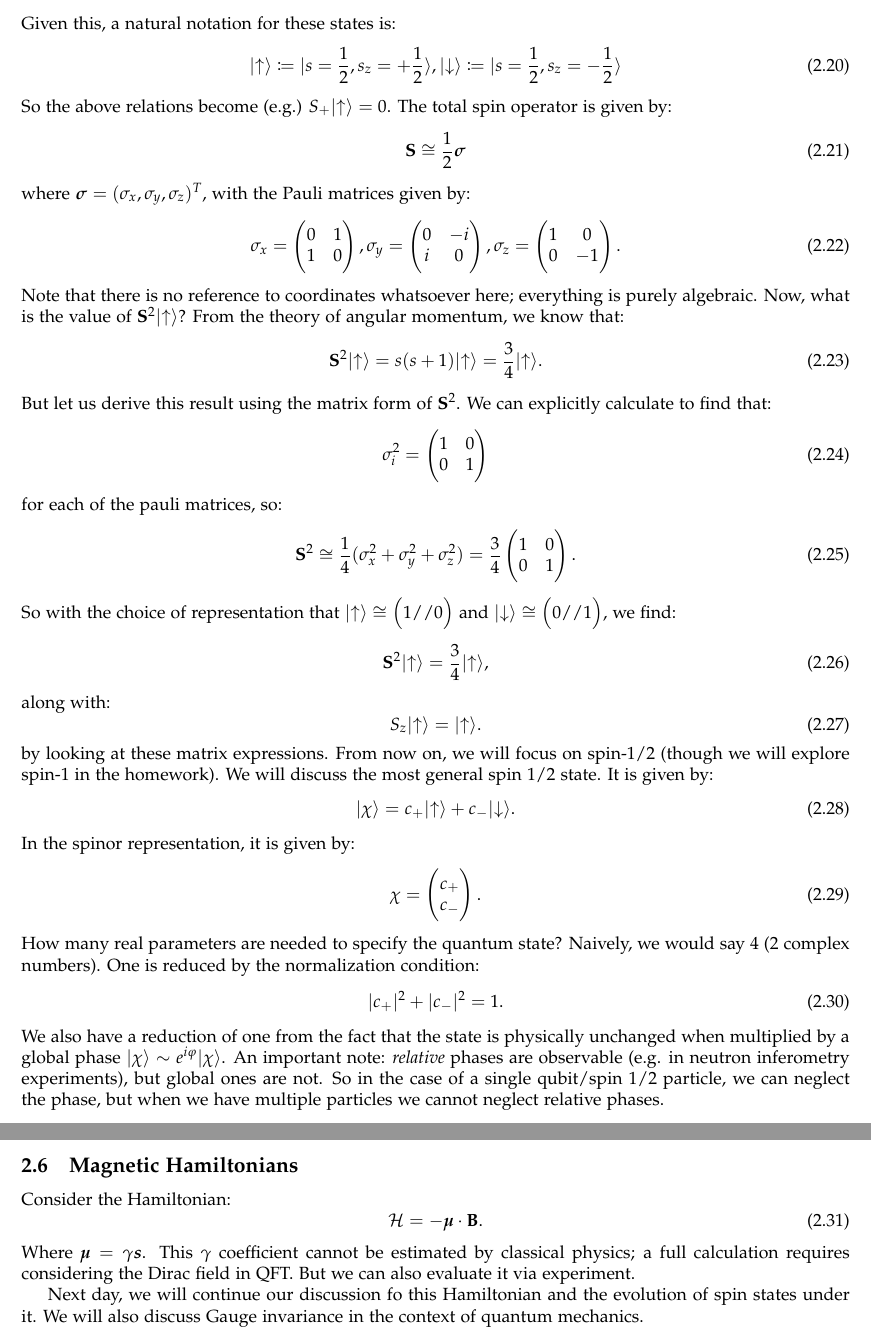
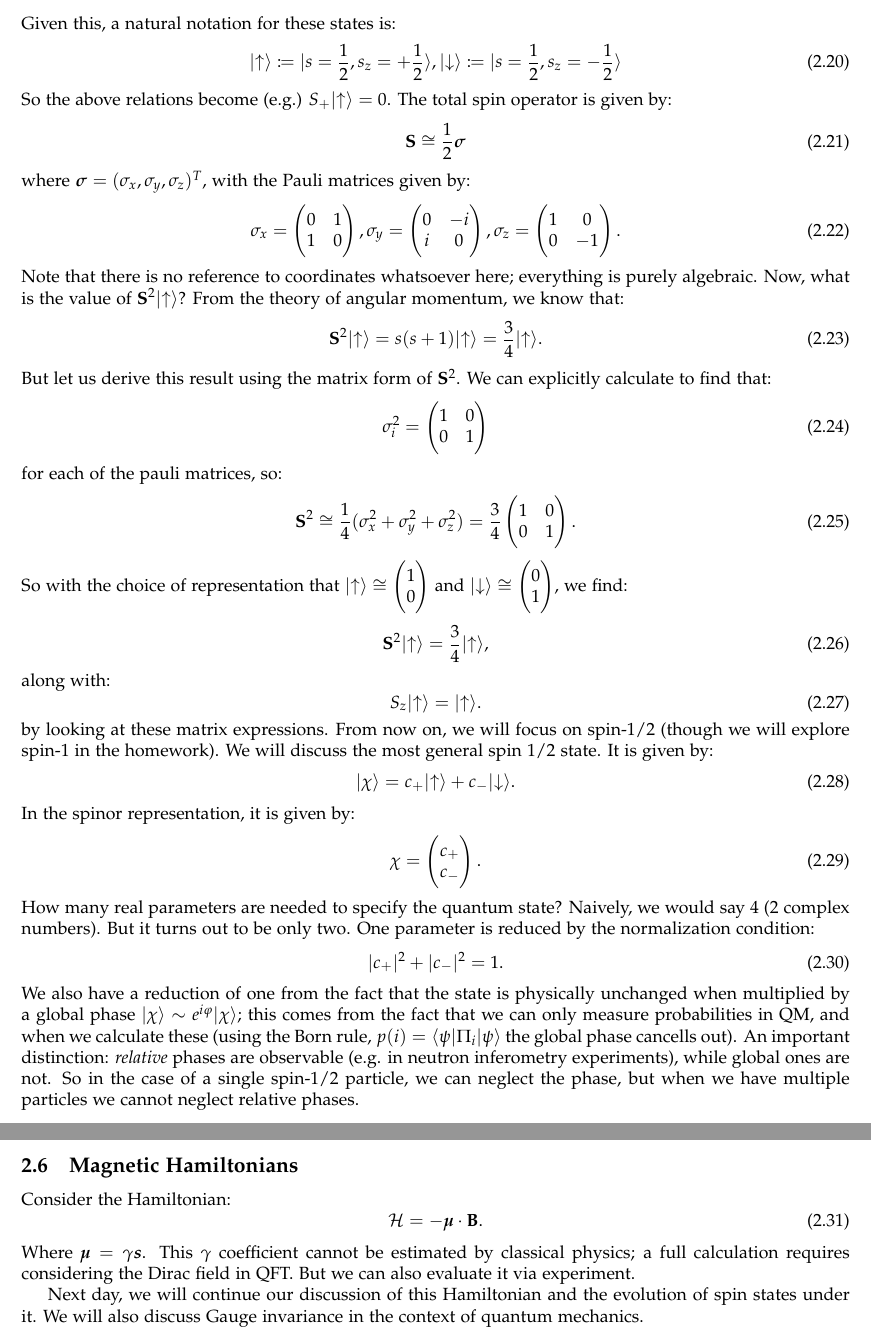
Before and after one commit to RioWeil/PHYS500-notes, a LaTeX document (p500-notes.tex, which reads Lectures/lec2.tex): two parts of pages 7 and 8 of 8, joined at a grey line, cut so that both start at the same text. Compiled offline with pdfLaTeX.

Commit message:
Fix errors in lec2

```diff
--- a/Lectures/lec2.tex
+++ b/Lectures/lec2.tex
@@ -118,7 +118,7 @@ for each of the pauli matrices, so:
 \begin{equation}
     \v{S}^2 \cong \frac{1}{4}(\sigma_x^2 + \sigma_y^2 + \sigma_z^2) = \frac{3}{4}\imatrix.
 \end{equation}
-So with the choice of representation that $\ket{\uparrow} \cong \m{1//0}$ and $\ket{\downarrow} \cong \m{0//1}$, we find:
+So with the choice of representation that $\ket{\uparrow} \cong \m{1 \\ 0}$ and $\ket{\downarrow} \cong \m{0\\ 1}$, we find:
 \begin{equation}
     \v{S}^2\ket{\uparrow} = \frac{3}{4}\ket{\uparrow},
 \end{equation}
@@ -134,11 +134,11 @@ In the spinor representation, it is given by:
 \begin{equation}
     \chi = \m{c_+ \\ c_-}.
 \end{equation}
-How many real parameters are needed to specify the quantum state? Naively, we would say 4 (2 complex numbers). One is reduced by the normalization condition:
+How many real parameters are needed to specify the quantum state? Naively, we would say 4 (2 complex numbers). But it turns out to be only two. One parameter is reduced by the normalization condition:
 \begin{equation}
     \abs{c_+}^2 + \abs{c_-}^2 = 1.
 \end{equation}
-We also have a reduction of one from the fact that the state is physically unchanged when multiplied by a global phase $\ket{\chi} \sim e^{i\phi}\ket{\chi}$. An important note: \emph{relative} phases are observable (e.g. in neutron inferometry experiments), but global ones are not. So in the case of a single qubit/spin 1/2 particle, we can neglect the phase, but when we have multiple particles we cannot neglect relative phases.
+We also have a reduction of one from the fact that the state is physically unchanged when multiplied by a global phase $\ket{\chi} \sim e^{i\phi}\ket{\chi}$; this comes from the fact that we can only measure probabilities in QM, and when we calculate these (using the Born rule, $p(i) = \bra{\psi}\Pi_i\ket{\psi}$ the global phase cancells out). An important distinction: \emph{relative} phases are observable (e.g. in neutron inferometry experiments), while global ones are not. So in the case of a single spin-1/2 particle, we can neglect the phase, but when we have multiple particles we cannot neglect relative phases.
 
 \subsection{Magnetic Hamiltonians}
 Consider the Hamiltonian:
@@ -147,4 +147,4 @@ Consider the Hamiltonian:
 \end{equation}
 Where $\gv{\mu} = \gamma \gv{s}$. This $\gamma$ coefficient cannot be estimated by classical physics; a full calculation requires considering the Dirac field in QFT. But we can also evaluate it via experiment.
 
-Next day, we will continue our discussion fo this Hamiltonian and the evolution of spin states under it. We will also discuss Gauge invariance in the context of quantum mechanics.
+Next day, we will continue our discussion of this Hamiltonian and the evolution of spin states under it. We will also discuss Gauge invariance in the context of quantum mechanics.
```
